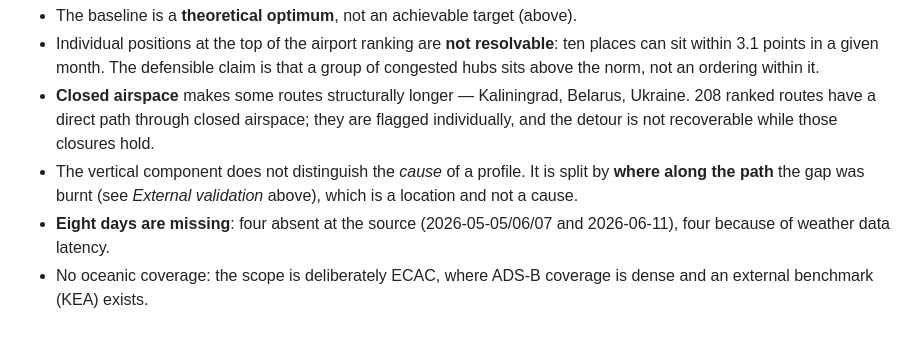
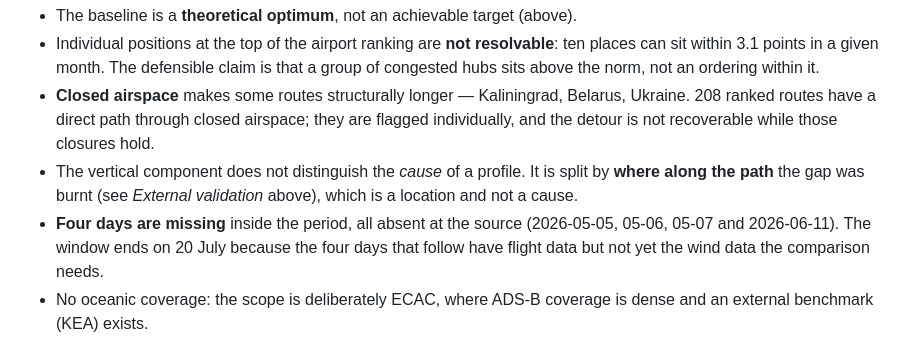
Before and after one commit to co2gap/co2gap, a Markdown page: README.md, the part around the change. GitHub-like rendering.

Commit message:
il README diceva otto giorni, il sito quattro: divergenza vecchia di un'ora
Introdotta da me correggendo il sito e non il README, che porta la stessa
limitazione. E' la regola emersa stamattina applicata a chi l'ha scritta:
correggere una frase non corregge le sue sorelle.

Conta perche' i due file sono entrambi pubblici dal 1 settembre e il README e'
la prima cosa che si apre dopo il sito, arrivando dal commento su Hacker News.
La cifra e' verificabile con una sottrazione: 1 gennaio - 20 luglio sono 201
giorni, meno quattro buchi della fonte fa 197, che e' il numero pubblicato. Con
otto faceva 193.

Il README ora dice quattro, elenca le date, e come il sito spiega perche' la
finestra finisce il 20 luglio: i quattro giorni successivi hanno i voli ma non
ancora il vento.

Trovata chiedendosi se l'ordine di priorita' della prossima verifica fosse
giusto -- cioe' dalla domanda, non da un controllo.

Co-Authored-By: Claude Opus 5 <noreply@anthropic.com>

```diff
--- a/README.md
+++ b/README.md
@@ -137,8 +137,10 @@ around silently.
 - The vertical component does not distinguish the *cause* of a profile. It is
   split by **where along the path** the gap was burnt (see *External validation*
   above), which is a location and not a cause.
-- **Eight days are missing**: four absent at the source (2026-05-05/06/07 and
-  2026-06-11), four because of weather data latency.
+- **Four days are missing** inside the period, all absent at the source
+  (2026-05-05, 05-06, 05-07 and 2026-06-11). The window ends on 20 July because
+  the four days that follow have flight data but not yet the wind data the
+  comparison needs.
 - No oceanic coverage: the scope is deliberately ECAC, where ADS-B coverage is
   dense and an external benchmark (KEA) exists.
 - **The cruise baseline is too generous.** Measured over the cruise alone the
```
